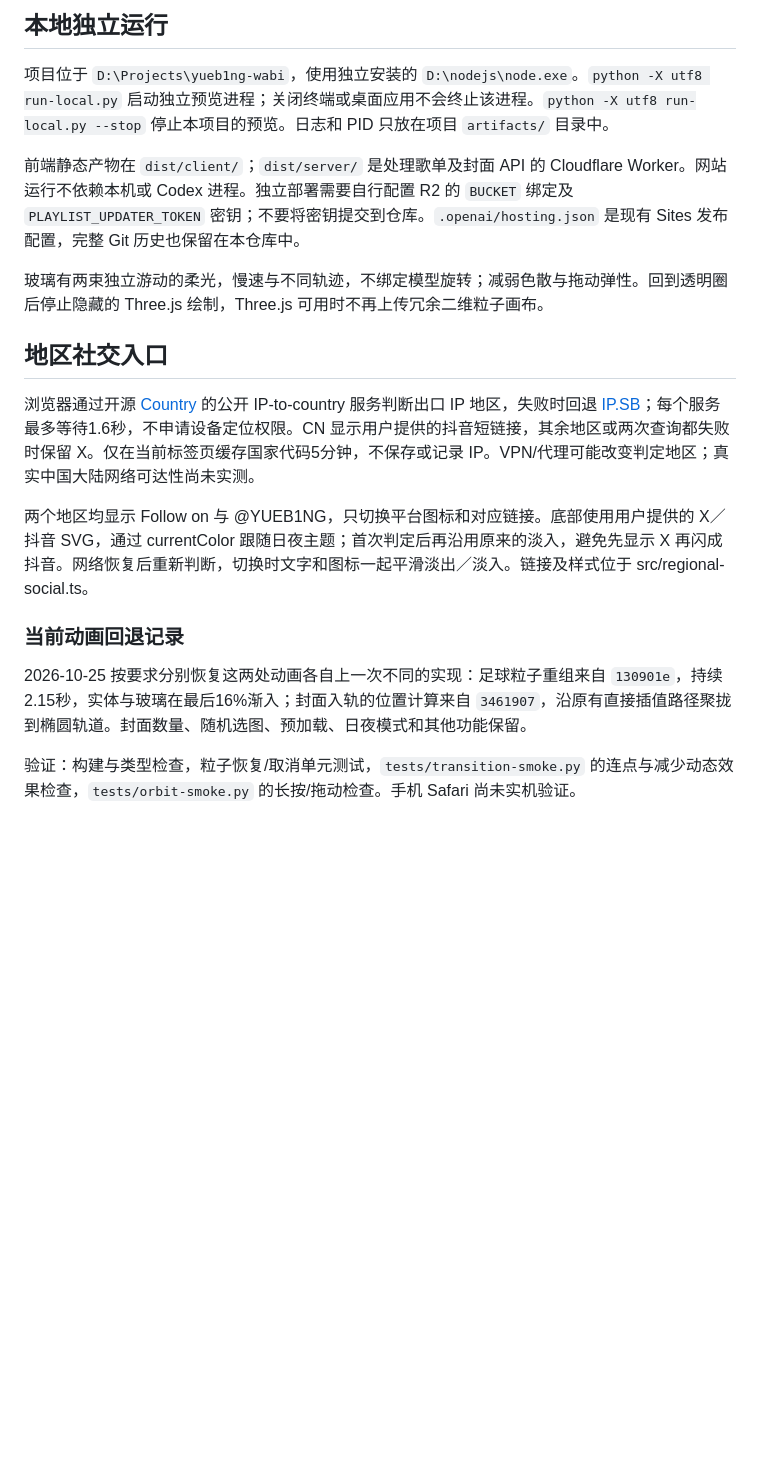
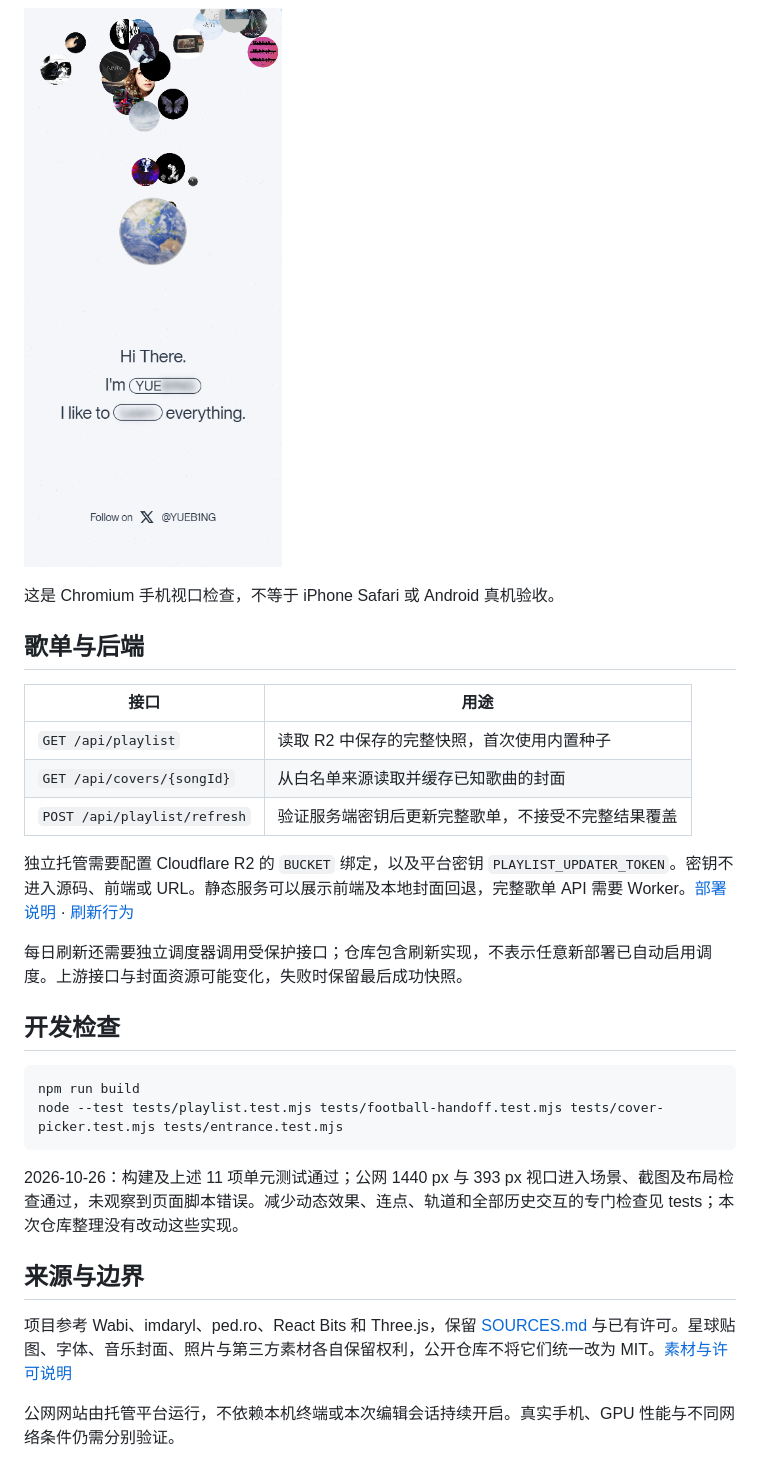
Before and after one commit to YUEB1NG/website, a Markdown page: README.md, the part around the change printed below. Drawn GitHub-style; pictures changed too: docs/images/live-mobile.png (added); folded sections open; blank space fills up the shorter version.

Commit message:
Prepare public website documentation, screenshots, artwork and source checks

````diff
--- a/README.md
+++ b/README.md
@@ -36,21 +54,33 @@ npm run build
 
-## 本地独立运行
+![公网手机视口截图](docs/images/live-mobile.png)
 
-项目位于 `D:\Projects\yueb1ng-wabi`，使用独立安装的 `D:\nodejs\node.exe`。`python -X utf8 run-local.py` 启动独立预览进程；关闭终端或桌面应用不会终止该进程。`python -X utf8 run-local.py --stop` 停止本项目的预览。日志和 PID 只放在项目 `artifacts/` 目录中。
+这是 Chromium 手机视口检查，不等于 iPhone Safari 或 Android 真机验收。
 
-前端静态产物在 `dist/client/`；`dist/server/` 是处理歌单及封面 API 的 Cloudflare Worker。网站运行不依赖本机或 Codex 进程。独立部署需要自行配置 R2 的 `BUCKET` 绑定及 `PLAYLIST_UPDATER_TOKEN` 密钥；不要将密钥提交到仓库。`.openai/hosting.json` 是现有 Sites 发布配置，完整 Git 历史也保留在本仓库中。
+</details>
 
-玻璃有两束独立游动的柔光，慢速与不同轨迹，不绑定模型旋转；减弱色散与拖动弹性。回到透明圈后停止隐藏的 Three.js 绘制，Three.js 可用时不再上传冗余二维粒子画布。
+## 歌单与后端
 
-## 地区社交入口
+| 接口 | 用途 |
+| --- | --- |
+| `GET /api/playlist` | 读取 R2 中保存的完整快照，首次使用内置种子 |
+| `GET /api/covers/{songId}` | 从白名单来源读取并缓存已知歌曲的封面 |
+| `POST /api/playlist/refresh` | 验证服务端密钥后更新完整歌单，不接受不完整结果覆盖 |
 
-浏览器通过开源 [Country](https://github.com/lineofflight/country) 的公开 IP-to-country 服务判断出口 IP 地区，失败时回退 [IP.SB](https://ip.sb/api/)；每个服务最多等待1.6秒，不申请设备定位权限。CN 显示用户提供的抖音短链接，其余地区或两次查询都失败时保留 X。仅在当前标签页缓存国家代码5分钟，不保存或记录 IP。VPN/代理可能改变判定地区；真实中国大陆网络可达性尚未实测。
+独立托管需要配置 Cloudflare R2 的 `BUCKET` 绑定，以及平台密钥 `PLAYLIST_UPDATER_TOKEN`。密钥不进入源码、前端或 URL。静态服务可以展示前端及本地封面回退，完整歌单 API 需要 Worker。[部署说明](docs/DEPLOY.md) · [刷新行为](docs/playlist-refresh.md)
 
-两个地区均显示 Follow on 与 @YUEB1NG，只切换平台图标和对应链接。底部使用用户提供的 X／抖音 SVG，通过 currentColor 跟随日夜主题；首次判定后再沿用原来的淡入，避免先显示 X 再闪成抖音。网络恢复后重新判断，切换时文字和图标一起平滑淡出／淡入。链接及样式位于 src/regional-social.ts。
+每日刷新还需要独立调度器调用受保护接口；仓库包含刷新实现，不表示任意新部署已自动启用调度。上游接口与封面资源可能变化，失败时保留最后成功快照。
 
+## 开发检查
 
-### 当前动画回退记录
+```sh
+npm run build
+node --test tests/playlist.test.mjs tests/football-handoff.test.mjs tests/cover-picker.test.mjs tests/entrance.test.mjs
+```
 
-2026-10-25 按要求分别恢复这两处动画各自上一次不同的实现：足球粒子重组来自 `130901e`，持续2.15秒，实体与玻璃在最后16%渐入；封面入轨的位置计算来自 `3461907`，沿原有直接插值路径聚拢到椭圆轨道。封面数量、随机选图、预加载、日夜模式和其他功能保留。
+2026-10-26：构建及上述 11 项单元测试通过；公网 1440 px 与 393 px 视口进入场景、截图及布局检查通过，未观察到页面脚本错误。减少动态效果、连点、轨道和全部历史交互的专门检查见 tests；本次仓库整理没有改动这些实现。
 
-验证：构建与类型检查，粒子恢复/取消单元测试，`tests/transition-smoke.py` 的连点与减少动态效果检查，`tests/orbit-smoke.py` 的长按/拖动检查。手机 Safari 尚未实机验证。
+## 来源与边界
+
+项目参考 Wabi、imdaryl、ped.ro、React Bits 和 Three.js，保留 [SOURCES.md](SOURCES.md) 与已有许可。星球贴图、字体、音乐封面、照片与第三方素材各自保留权利，公开仓库不将它们统一改为 MIT。[素材与许可说明](docs/ASSET-NOTICES.md)
+
+公网网站由托管平台运行，不依赖本机终端或本次编辑会话持续开启。真实手机、GPU 性能与不同网络条件仍需分别验证。
````
Also changed, not shown: other parts of README.md (+40 -22 lines), .github/pull_request_template.md (added, +11 -0 lines), CONTRIBUTING.md (added, +23 -0 lines), README.en.md (added, +86 -0 lines), docs/ASSET-NOTICES.md (added, +21 -0 lines), docs/DEPLOY.md (added, +57 -0 lines), docs/INTERACTIONS.zh-CN.md (added, +56 -0 lines), docs/playlist-refresh.md (+31 -11 lines), docs/images/live-desktop.png (added), 4 other files.
